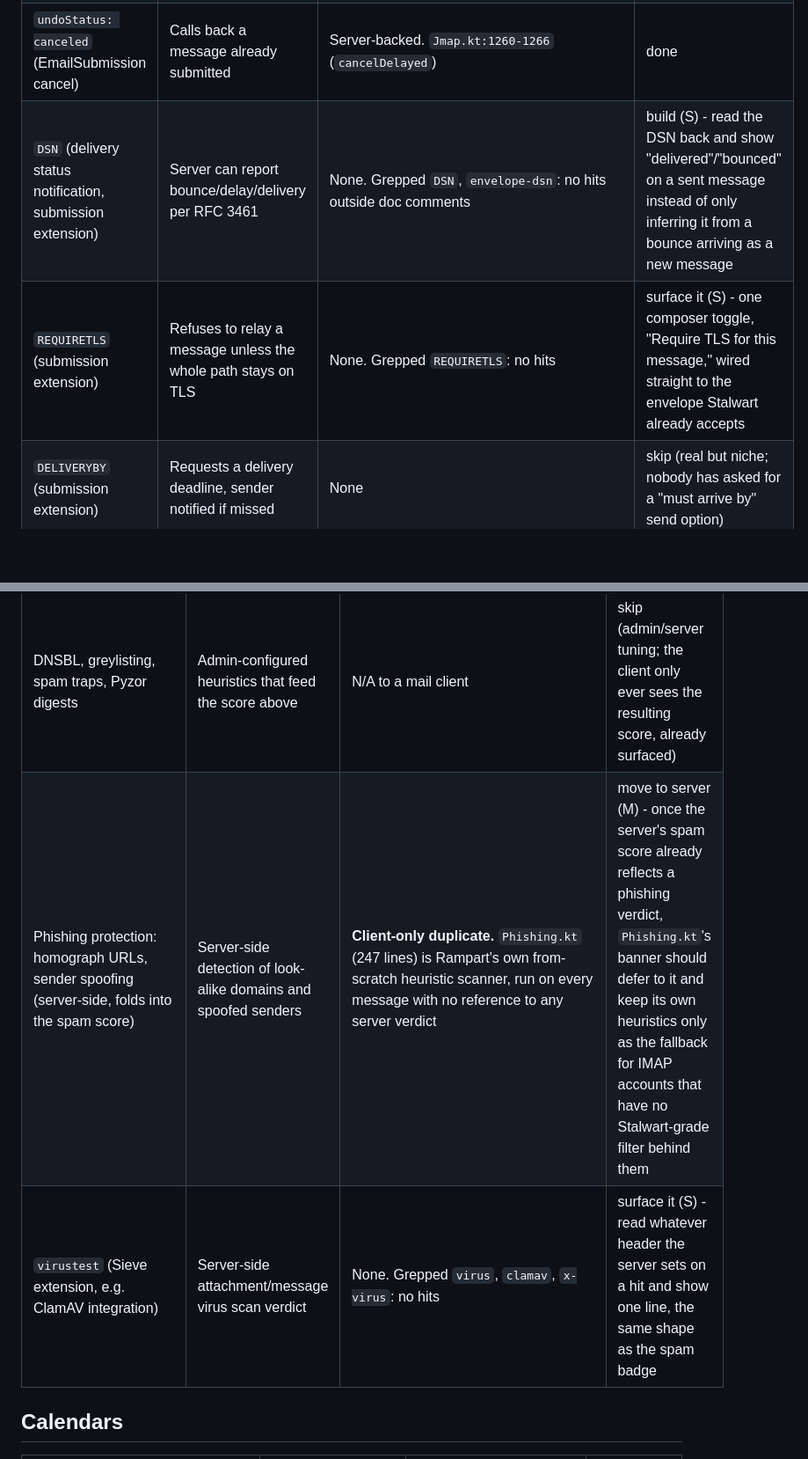
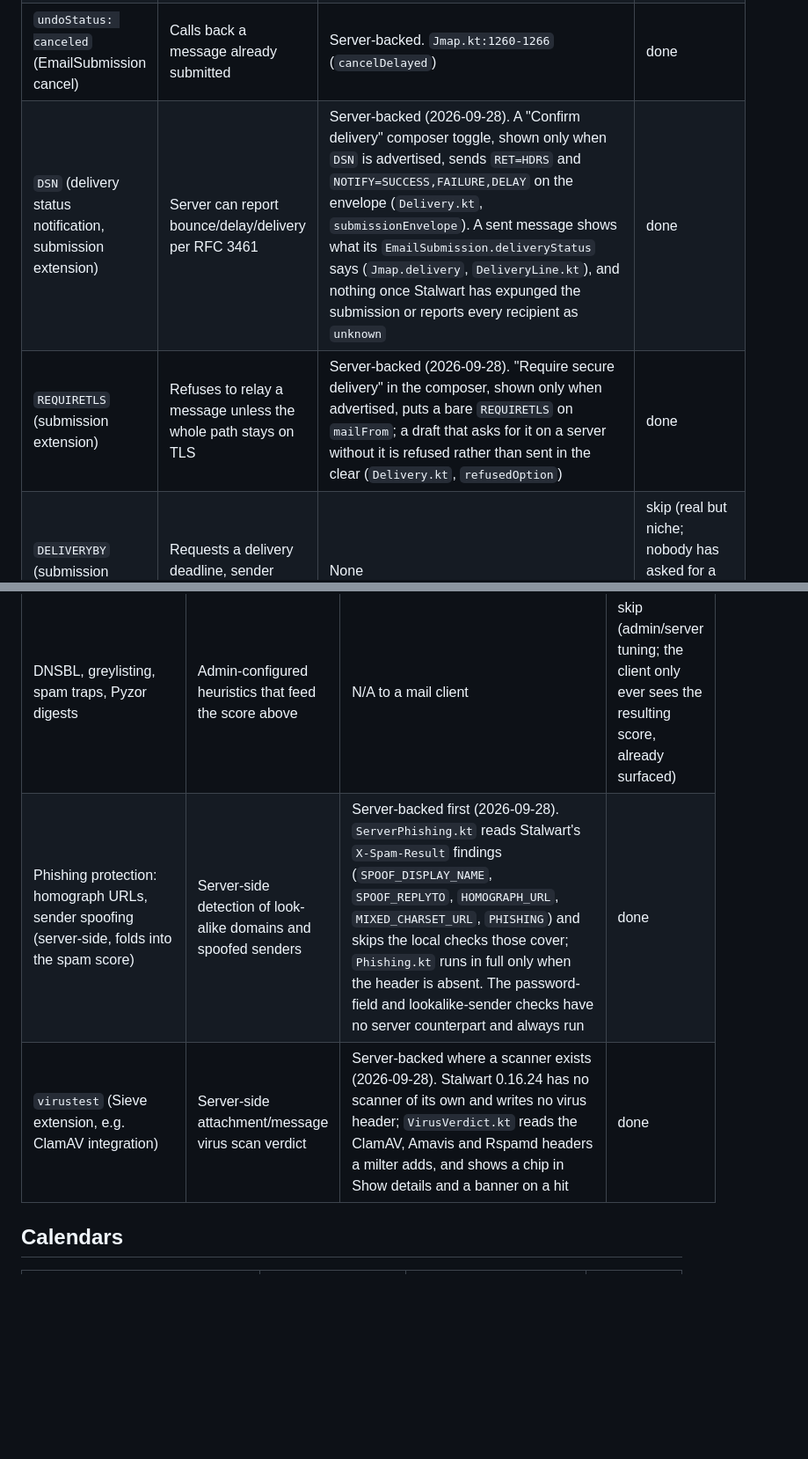
Before and after one commit to thejdubb02/rampart, a Markdown page: docs/stalwart-inventory.md, 2 parts joined by grey strips. Shown at 88% size. Rendered like a GitHub page; blank space fills up the shorter version.

```diff
--- a/docs/stalwart-inventory.md
+++ b/docs/stalwart-inventory.md
@@ -68,8 +68,8 @@ named in the evidence column.
 | `EmailSubmission` (core send) | Submits mail for delivery | Server-backed. `Jmap.kt:1292-1322` (`submit`, one round trip with `Email/set`) | done |
 | `FUTURERELEASE` / `HOLDUNTIL` (submission extension, `maxDelayedSend` now 30 days) | Server holds a message and sends it later, no client needed to be running | **Server-backed, and capability-gated correctly.** `Jmap.kt:1236-1344` (`sendDelayed`, `holdEnvelope`, `holdUntilText`), gated in `Main.kt:4685` via `serverCanHold(account.jmap.maxDelayedSend, secondsAhead)`; falls back to client-held firing (`Scheduled.kt`) only when the backend can't hold it (IMAP, or a Stalwart window shorter than the wait) | done - and note this already **contradicts** `parity.md` 2.6's "still client-held" claim, which is stale (see note above) |
 | `undoStatus: canceled` (EmailSubmission cancel) | Calls back a message already submitted | Server-backed. `Jmap.kt:1260-1266` (`cancelDelayed`) | done |
-| `DSN` (delivery status notification, submission extension) | Server can report bounce/delay/delivery per RFC 3461 | None. Grepped `DSN`, `envelope-dsn`: no hits outside doc comments | build (S) - read the DSN back and show "delivered"/"bounced" on a sent message instead of only inferring it from a bounce arriving as a new message |
-| `REQUIRETLS` (submission extension) | Refuses to relay a message unless the whole path stays on TLS | None. Grepped `REQUIRETLS`: no hits | surface it (S) - one composer toggle, "Require TLS for this message," wired straight to the envelope Stalwart already accepts |
+| `DSN` (delivery status notification, submission extension) | Server can report bounce/delay/delivery per RFC 3461 | Server-backed (2026-09-28). A "Confirm delivery" composer toggle, shown only when `DSN` is advertised, sends `RET=HDRS` and `NOTIFY=SUCCESS,FAILURE,DELAY` on the envelope (`Delivery.kt`, `submissionEnvelope`). A sent message shows what its `EmailSubmission.deliveryStatus` says (`Jmap.delivery`, `DeliveryLine.kt`), and nothing once Stalwart has expunged the submission or reports every recipient as `unknown` | done |
+| `REQUIRETLS` (submission extension) | Refuses to relay a message unless the whole path stays on TLS | Server-backed (2026-09-28). "Require secure delivery" in the composer, shown only when advertised, puts a bare `REQUIRETLS` on `mailFrom`; a draft that asks for it on a server without it is refused rather than sent in the clear (`Delivery.kt`, `refusedOption`) | done |
 | `DELIVERYBY` (submission extension) | Requests a delivery deadline, sender notified if missed | None | skip (real but niche; nobody has asked for a "must arrive by" send option) |
 | `MT-PRIORITY` (MIXER) | Priority hint to the queue | None | skip (server/queue tuning, not user-facing) |
 | `Identity/get`, `Identity/set` | Multiple send-as identities, each with its own HTML signature stored on the server | Server-backed. `Jmap.kt:165,801,820`; signature at `Jmap.kt:161,170,808,824` | done |
@@ -84,8 +84,8 @@ named in the evidence column.
 | `X-Spam-Status`/`X-Spam-Result` header, spam score | The verdict from Stalwart's classifier, DNSBL, Pyzor, and LLM checks combined | Server-backed, already read. `Authenticity.kt:19,32,41,77,82,137` (`parseSpamScore`), shown in `DetailsPane.kt:74` | done |
 | Spam classifier training loop (`SpamTrainingSample`; per Stalwart docs, samples come from "user interaction... explicitly tag messages as spam or ham") | Feeds the statistical classifier from real mailbox corrections | Server-backed implicitly: Rampart's Spam/Not-spam buttons move the message between Junk and Inbox via ordinary `Email/set` `mailboxIds`, which is the standard trigger. `Main.kt:8890` ("Spam" button), `Main.kt:3886` ("Spam and Not spam are the same move in opposite directions") | done (nothing more to build; Stalwart's docs do not describe a separate JMAP training call to wire up) |
 | DNSBL, greylisting, spam traps, Pyzor digests | Admin-configured heuristics that feed the score above | N/A to a mail client | skip (admin/server tuning; the client only ever sees the resulting score, already surfaced) |
-| Phishing protection: homograph URLs, sender spoofing (server-side, folds into the spam score) | Server-side detection of look-alike domains and spoofed senders | **Client-only duplicate.** `Phishing.kt` (247 lines) is Rampart's own from-scratch heuristic scanner, run on every message with no reference to any server verdict | move to server (M) - once the server's spam score already reflects a phishing verdict, `Phishing.kt`'s banner should defer to it and keep its own heuristics only as the fallback for IMAP accounts that have no Stalwart-grade filter behind them |
-| `virustest` (Sieve extension, e.g. ClamAV integration) | Server-side attachment/message virus scan verdict | None. Grepped `virus`, `clamav`, `x-virus`: no hits | surface it (S) - read whatever header the server sets on a hit and show one line, the same shape as the spam badge |
+| Phishing protection: homograph URLs, sender spoofing (server-side, folds into the spam score) | Server-side detection of look-alike domains and spoofed senders | Server-backed first (2026-09-28). `ServerPhishing.kt` reads Stalwart's `X-Spam-Result` findings (`SPOOF_DISPLAY_NAME`, `SPOOF_REPLYTO`, `HOMOGRAPH_URL`, `MIXED_CHARSET_URL`, `PHISHING`) and skips the local checks those cover; `Phishing.kt` runs in full only when the header is absent. The password-field and lookalike-sender checks have no server counterpart and always run | done |
+| `virustest` (Sieve extension, e.g. ClamAV integration) | Server-side attachment/message virus scan verdict | Server-backed where a scanner exists (2026-09-28). Stalwart 0.16.24 has no scanner of its own and writes no virus header; `VirusVerdict.kt` reads the ClamAV, Amavis and Rspamd headers a milter adds, and shows a chip in Show details and a banner on a hit | done |
 
 ## Calendars
 
```
Also changed, not shown: docs/self-hosting.md (+11 -0 lines).
